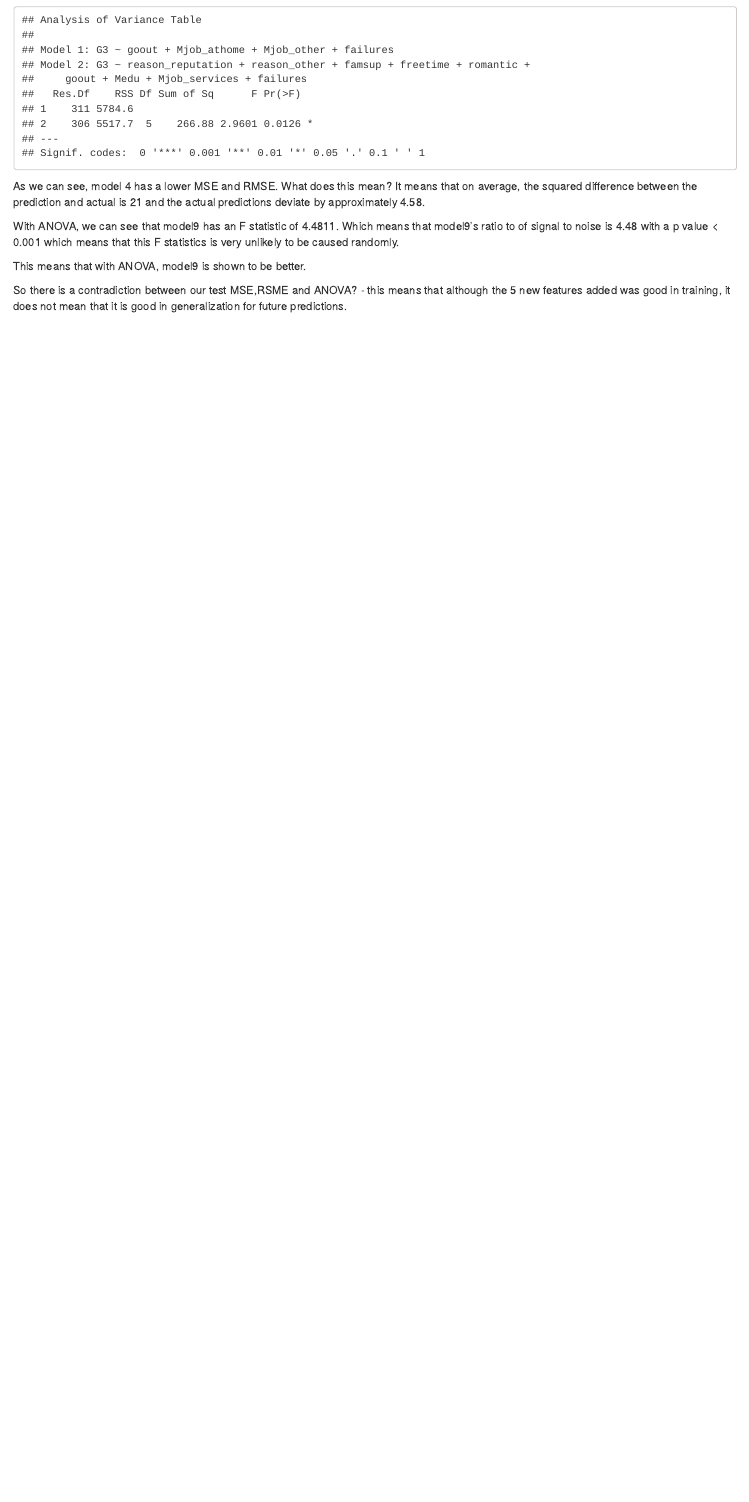
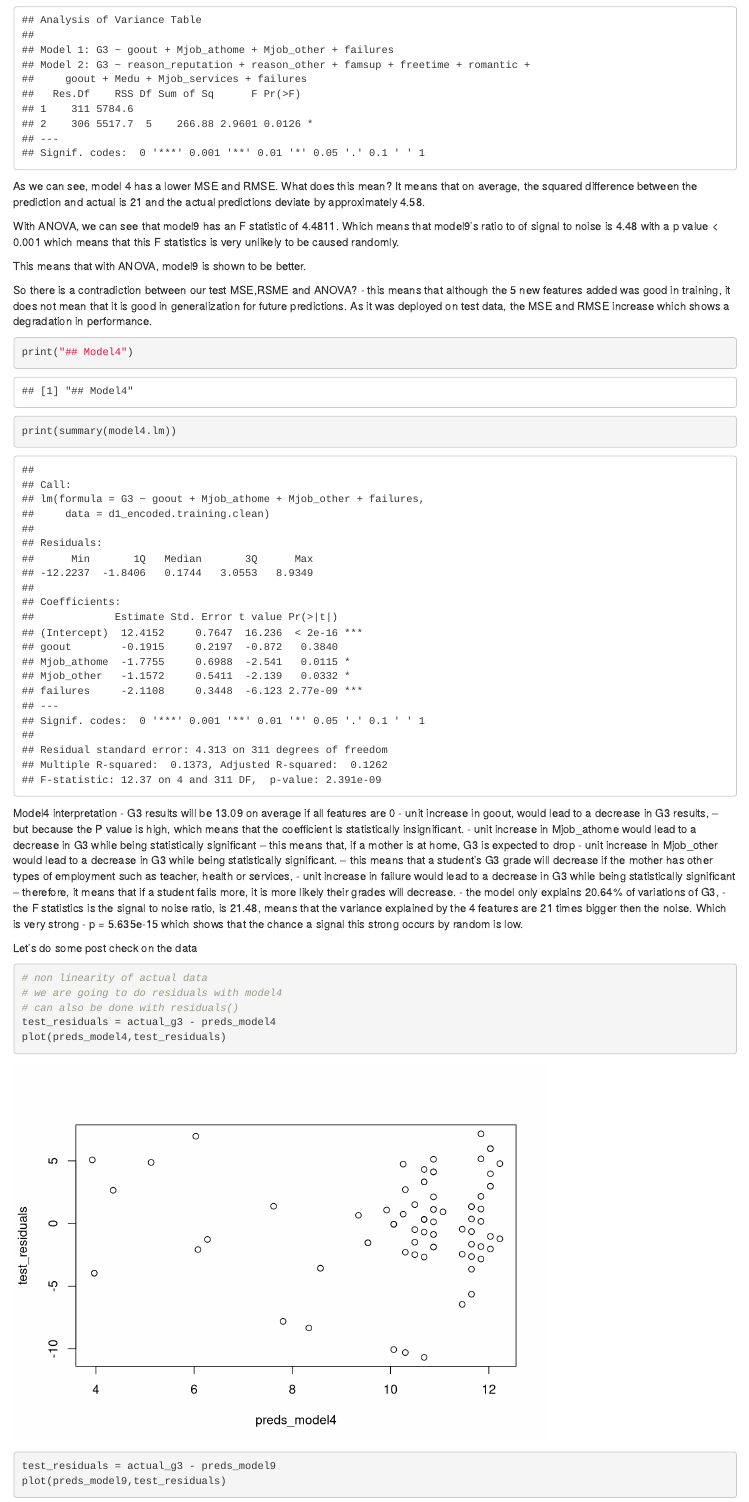
Before and after one commit to sylee212/Stat5009_group17, an R Markdown document (code.Rmd): the page in a window 1100 px wide, from 2080 px down before the commit and from 2070 px down after it, so that both start at the same text. Rendered offline with R 4.5, knitr and Pandoc, with nearby package versions; code that draws random numbers runs with fixed seeds of ours.

Commit message:
added interpretations for model4

````diff
--- a/code.Rmd
+++ b/code.Rmd
@@ -300,3 +302,34 @@
 
 So there is a contradiction between our test MSE,RSME and ANOVA?
 - this means that although the 5 new features added was good in training, it does not mean that it is good in generalization for future predictions.
+As it was deployed on test data, the MSE and RMSE increase which shows a degradation in performance.
+
+```{r}
+print("## Model4")
+print(summary(model4.lm))
+```
+Model4 interpretation
+- G3 results will be 13.09 on average if all features are 0
+- unit increase in goout, would lead to a decrease in G3 results,
+-- but because the P value is high, which means that the coefficient is statistically insignificant.
+- unit increase in Mjob_athome would lead to a decrease in G3 while being statistically significant
+-- this means that, if a mother is at home, G3 is expected to drop
+- unit increase in Mjob_other would lead to a decrease in G3 while being statistically significant.
+-- this means that a student's G3 grade will decrease if the mother has other types of employment such as teacher, health or services,
+- unit increase in failure would lead to a decrease in G3 while being statistically significant
+-- therefore, it means that if a student fails more, it is more likely their grades will decrease.
+- the model only explains 20.64% of variations of G3,
+- the F statistics is the signal to noise ratio, is 21.48, means that the variance explained by the 4 features are 21 times bigger then the noise. Which is very strong
+- p = 5.635e-15 which shows that the chance a signal this strong occurs by random is low.
+
+
+Let's do some post check on the data
+```{r}
+# non linearity of actual data
+# we are going to do residuals with model4
+# can also be done with residuals()
+test_residuals = actual_g3 - preds_model4
+plot(preds_model4,test_residuals)
+
+test_residuals = actual_g3 - preds_model9
+plot(preds_model9,test_residuals)
````
Also changed, not shown: code.Rmd (6 more changed lines).
